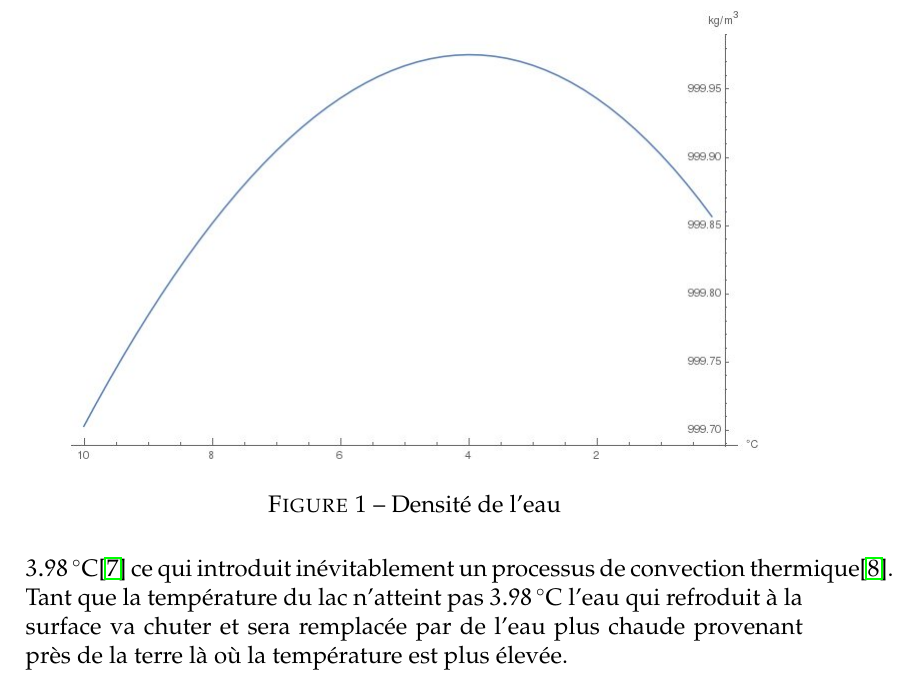
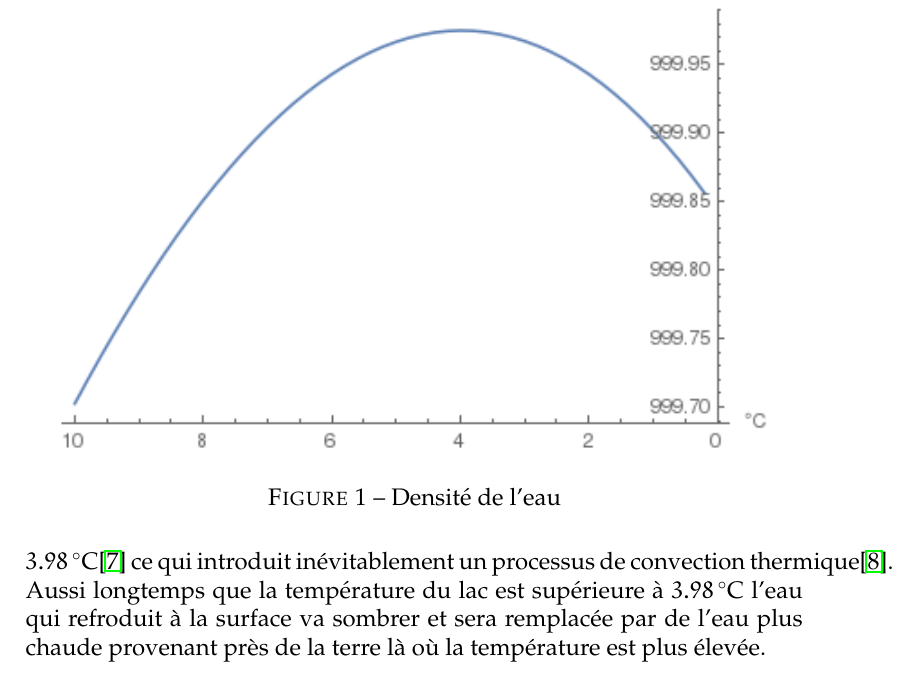
Before and after one commit to davidgrenier/MoreMathIntoLatex, a LaTeX document (projet2.tex): part of page 3 of 4, cut so that both start at the same text. Compiled offline with pdfLaTeX.

Commit message:
Updated image

```diff
--- a/projet2.tex
+++ b/projet2.tex
@@ -83,13 +83,13 @@ m\^eme que pour une temp\'erature distribu\'ee de fa\c con plus r\'ealiste.
 Une particularit\'e de l'eau est que la densit\'e de la phase solide est inf\'erieure \`a celle de
 la phase liquide. De plus, la densit\'e de l'eau est maximale \`a
 $\SI{3.98}{\celsius}$\cite{WaterDensity} ce qui introduit in\'evitablement un processus de
-convection thermique\cite{ConvNat}. Tant que la temp\'erature du lac n'atteint pas
-$\SI{3.98}{\celsius}$ l'eau qui refroduit \`a la surface va chuter et sera remplac\'ee par de l'eau
+convection thermique\cite{ConvNat}. Aussi longtemps que la temp\'erature du lac est sup\'erieure \`a
+$\SI{3.98}{\celsius}$ l'eau qui refroduit \`a la surface va sombrer et sera remplac\'ee par de l'eau
 plus chaude provenant pr\`es de la terre l\`a o\`u la temp\'erature est plus \'elev\'ee.
 
 \begin{figure}
     \centering
-    \includegraphics[scale=0.5]{WaterDensity.jpeg}
+    \includegraphics[scale=0.9]{WaterDensity.png}
     \caption{Densit\'e de l'eau}
 \end{figure}
 
```
Also changed, not shown: WaterDensity.jpeg (deleted), WaterDensity.png (added).
